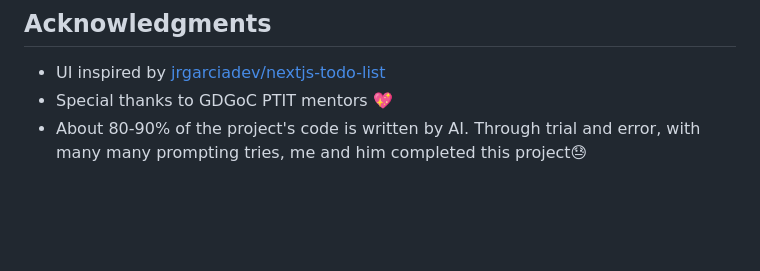
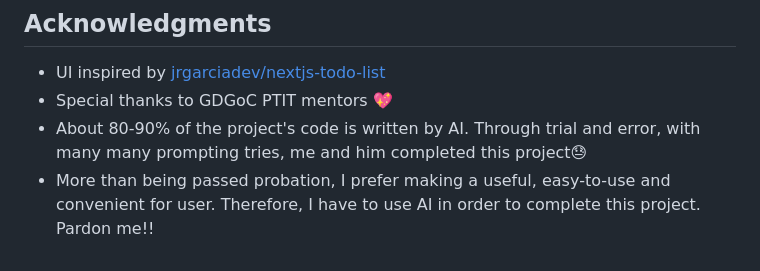
Before and after one commit to dngphuu/absinthe-todo, a Markdown page: README.md, the part around the change. GitHub-like rendering; blank space fills up the shorter version.

```diff
--- a/README.md
+++ b/README.md
@@ -157,3 +157,4 @@ Project of **Absinthe** team including:
 - UI inspired by [jrgarciadev/nextjs-todo-list](https://github.com/jrgarciadev/nextjs-todo-list)
 - Special thanks to GDGoC PTIT mentors 💖
 - About 80-90% of the project's code is written by AI. Through trial and error, with many many prompting tries, me and him completed this project😓
+- More than being passed probation, I prefer making a useful, easy-to-use and convenient for user. Therefore, I have to use AI in order to complete this project. Pardon me!!
```
